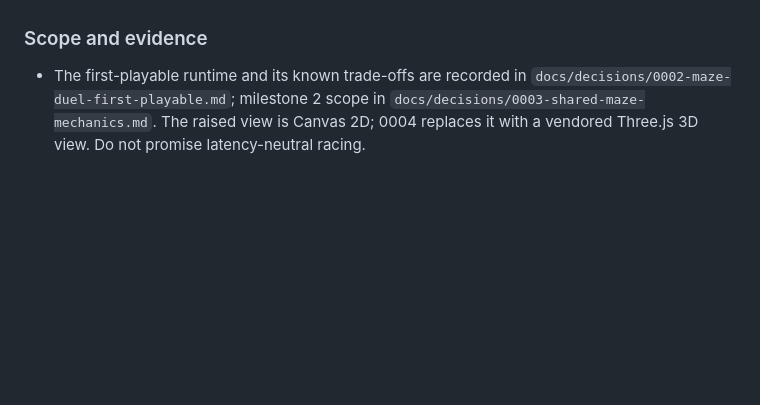
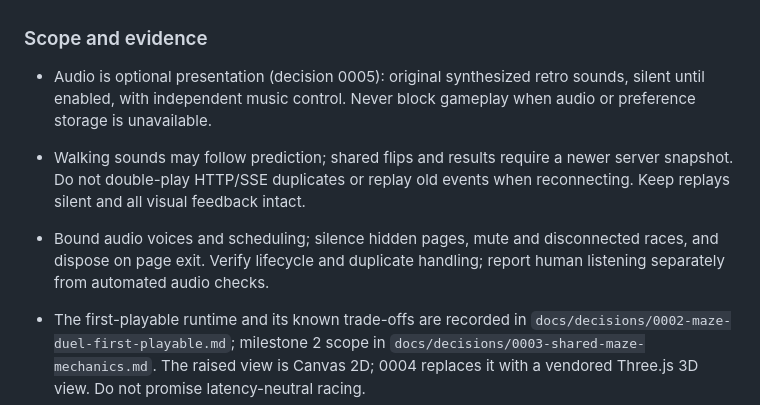
Before and after one commit to comp4020-agentic-coding-studio/comp4020-final-sharmakunal14, a Markdown page: CLAUDE.md, the part around the change. Drawn GitHub-style; blank space fills up the shorter version.

Commit message:
Define optional retro audio and its evidence requirements

```diff
--- a/CLAUDE.md
+++ b/CLAUDE.md
@@ -63,6 +63,16 @@ Keep the earlier Shared Space routes and data working during the transition.
   never from client clocks.
 
 ### Scope and evidence
+
+- Audio is optional presentation (decision 0005): original synthesized retro
+  sounds, silent until enabled, with independent music control. Never block
+  gameplay when audio or preference storage is unavailable.
+- Walking sounds may follow prediction; shared flips and results require a
+  newer server snapshot. Do not double-play HTTP/SSE duplicates or replay old
+  events when reconnecting. Keep replays silent and all visual feedback intact.
+- Bound audio voices and scheduling; silence hidden pages, mute and disconnected
+  races, and dispose on page exit. Verify lifecycle and duplicate handling;
+  report human listening separately from automated audio checks.
 
 - The first-playable runtime and its known trade-offs are recorded in
   `docs/decisions/0002-maze-duel-first-playable.md`; milestone 2 scope in
```
Also changed, not shown: docs/decisions/0005-retro-audio.md (added, +53 -0 lines).
